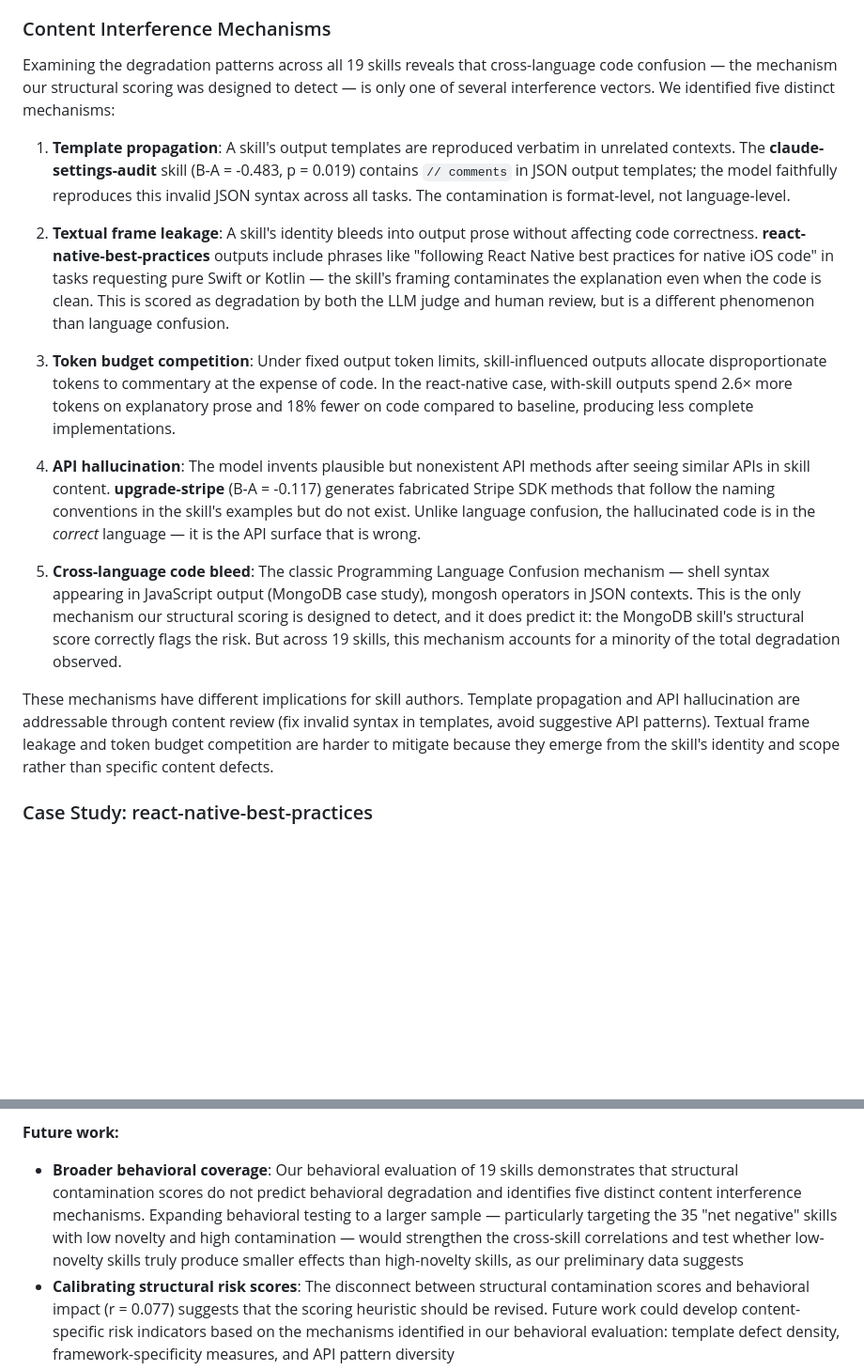
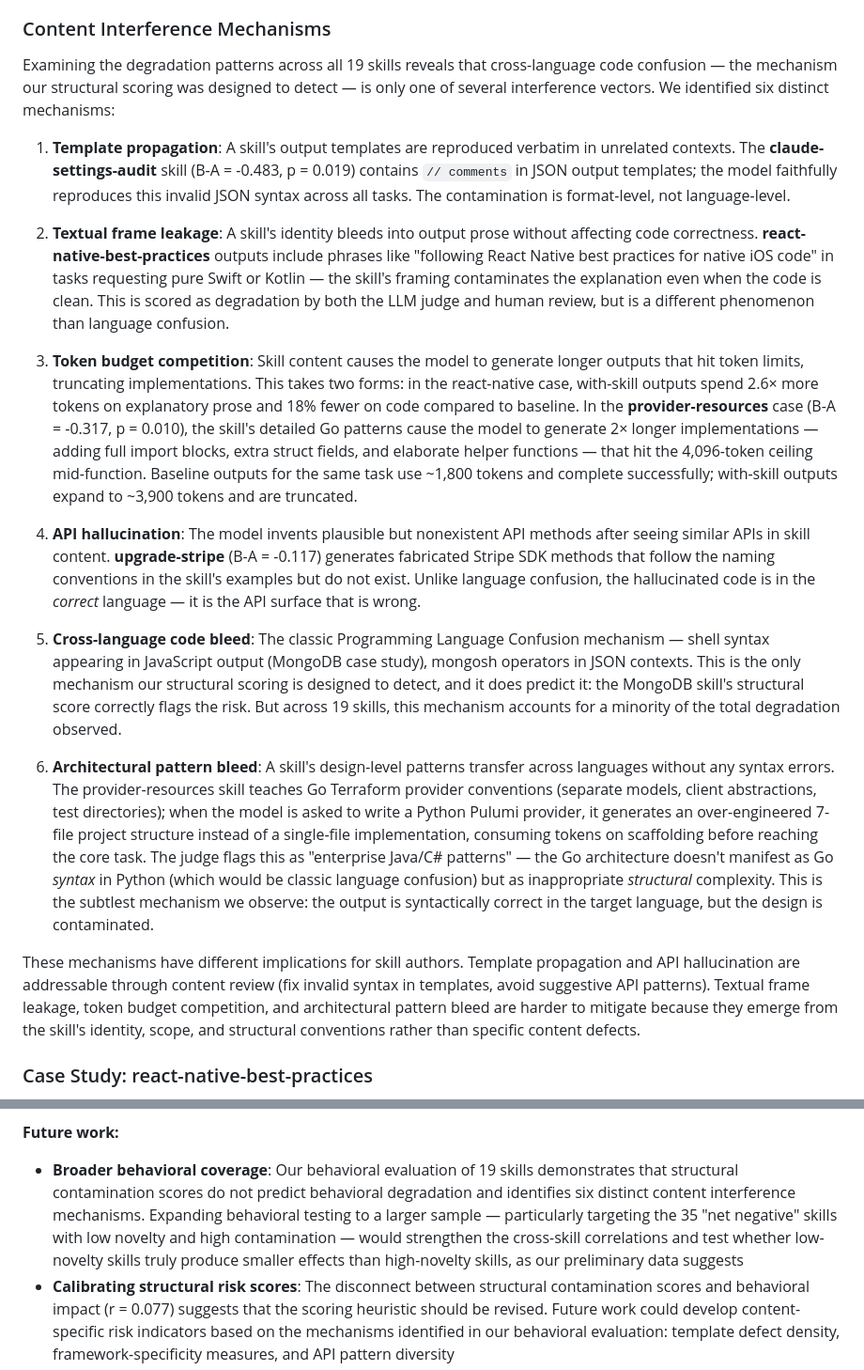
Before and after one commit to dacharyc/agent-skill-analysis, a Markdown page: paper/paper.md, 2 parts joined by grey strips. Shown at 94% size. Rendered like a GitHub page; blank space fills up the shorter version.

```diff
--- a/paper/paper.md
+++ b/paper/paper.md
@@ -353,19 +353,21 @@ The behavioral eval does find real degradation — mean B-A delta is -0.080 acro
 
 ### Content Interference Mechanisms
 
-Examining the degradation patterns across all 19 skills reveals that cross-language code confusion — the mechanism our structural scoring was designed to detect — is only one of several interference vectors. We identified five distinct mechanisms:
+Examining the degradation patterns across all 19 skills reveals that cross-language code confusion — the mechanism our structural scoring was designed to detect — is only one of several interference vectors. We identified six distinct mechanisms:
 
 1. **Template propagation**: A skill's output templates are reproduced verbatim in unrelated contexts. The **claude-settings-audit** skill (B-A = -0.483, p = 0.019) contains `// comments` in JSON output templates; the model faithfully reproduces this invalid JSON syntax across all tasks. The contamination is format-level, not language-level.
 
 2. **Textual frame leakage**: A skill's identity bleeds into output prose without affecting code correctness. **react-native-best-practices** outputs include phrases like "following React Native best practices for native iOS code" in tasks requesting pure Swift or Kotlin — the skill's framing contaminates the explanation even when the code is clean. This is scored as degradation by both the LLM judge and human review, but is a different phenomenon than language confusion.
 
-3. **Token budget competition**: Under fixed output token limits, skill-influenced outputs allocate disproportionate tokens to commentary at the expense of code. In the react-native case, with-skill outputs spend 2.6× more tokens on explanatory prose and 18% fewer on code compared to baseline, producing less complete implementations.
+3. **Token budget competition**: Skill content causes the model to generate longer outputs that hit token limits, truncating implementations. This takes two forms: in the react-native case, with-skill outputs spend 2.6× more tokens on explanatory prose and 18% fewer on code compared to baseline. In the **provider-resources** case (B-A = -0.317, p = 0.010), the skill's detailed Go patterns cause the model to generate 2× longer implementations — adding full import blocks, extra struct fields, and elaborate helper functions — that hit the 4,096-token ceiling mid-function. Baseline outputs for the same task use ~1,800 tokens and complete successfully; with-skill outputs expand to ~3,900 tokens and are truncated.
 
 4. **API hallucination**: The model invents plausible but nonexistent API methods after seeing similar APIs in skill content. **upgrade-stripe** (B-A = -0.117) generates fabricated Stripe SDK methods that follow the naming conventions in the skill's examples but do not exist. Unlike language confusion, the hallucinated code is in the *correct* language — it is the API surface that is wrong.
 
 5. **Cross-language code bleed**: The classic Programming Language Confusion mechanism — shell syntax appearing in JavaScript output (MongoDB case study), mongosh operators in JSON contexts. This is the only mechanism our structural scoring is designed to detect, and it does predict it: the MongoDB skill's structural score correctly flags the risk. But across 19 skills, this mechanism accounts for a minority of the total degradation observed.
 
-These mechanisms have different implications for skill authors. Template propagation and API hallucination are addressable through content review (fix invalid syntax in templates, avoid suggestive API patterns). Textual frame leakage and token budget competition are harder to mitigate because they emerge from the skill's identity and scope rather than specific content defects.
+6. **Architectural pattern bleed**: A skill's design-level patterns transfer across languages without any syntax errors. The provider-resources skill teaches Go Terraform provider conventions (separate models, client abstractions, test directories); when the model is asked to write a Python Pulumi provider, it generates an over-engineered 7-file project structure instead of a single-file implementation, consuming tokens on scaffolding before reaching the core task. The judge flags this as "enterprise Java/C# patterns" — the Go architecture doesn't manifest as Go *syntax* in Python (which would be classic language confusion) but as inappropriate *structural* complexity. This is the subtlest mechanism we observe: the output is syntactically correct in the target language, but the design is contaminated.
+
+These mechanisms have different implications for skill authors. Template propagation and API hallucination are addressable through content review (fix invalid syntax in templates, avoid suggestive API patterns). Textual frame leakage, token budget competition, and architectural pattern bleed are harder to mitigate because they emerge from the skill's identity, scope, and structural conventions rather than specific content defects.
 
 ### Case Study: react-native-best-practices
 
@@ -588,7 +592,7 @@ The agentskills.io specification [@agentskills-spec] provides structural require
 
 **Future work:**
 
-- **Broader behavioral coverage**: Our behavioral evaluation of 19 skills demonstrates that structural contamination scores do not predict behavioral degradation and identifies five distinct content interference mechanisms. Expanding behavioral testing to a larger sample — particularly targeting the 35 "net negative" skills with low novelty and high contamination — would strengthen the cross-skill correlations and test whether low-novelty skills truly produce smaller effects than high-novelty skills, as our preliminary data suggests
+- **Broader behavioral coverage**: Our behavioral evaluation of 19 skills demonstrates that structural contamination scores do not predict behavioral degradation and identifies six distinct content interference mechanisms. Expanding behavioral testing to a larger sample — particularly targeting the 35 "net negative" skills with low novelty and high contamination — would strengthen the cross-skill correlations and test whether low-novelty skills truly produce smaller effects than high-novelty skills, as our preliminary data suggests
 - **Calibrating structural risk scores**: The disconnect between structural contamination scores and behavioral impact (r = 0.077) suggests that the scoring heuristic should be revised. Future work could develop content-specific risk indicators based on the mechanisms identified in our behavioral evaluation: template defect density, framework-specificity measures, and API pattern diversity
 - **Longitudinal analysis**: Track skill quality trends as the ecosystem matures and companies update their skills
 - **Skill composition analysis**: Study how multiple active skills interact and potentially conflict. Our behavioral eval tests skills in isolation; in practice, agents may load multiple skills simultaneously, creating interaction effects that single-skill testing cannot detect
```
Also changed, not shown: other parts of paper/paper.md (+10 -8 lines), eval/analysis-notes/README.md (+1 -1 lines), eval/analysis-notes/provider-resources.md (added, +91 -0 lines).
